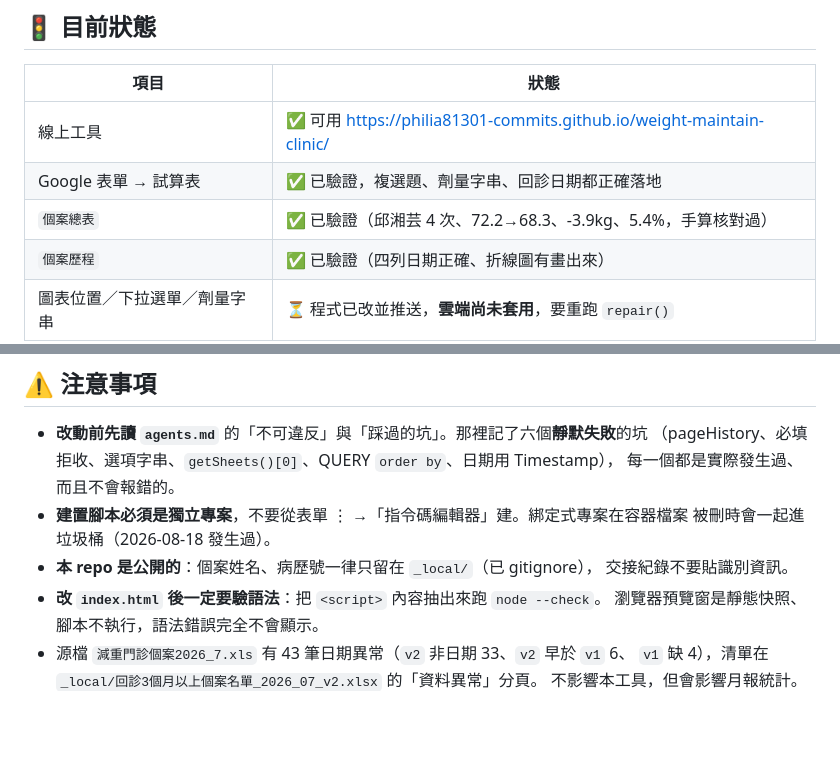
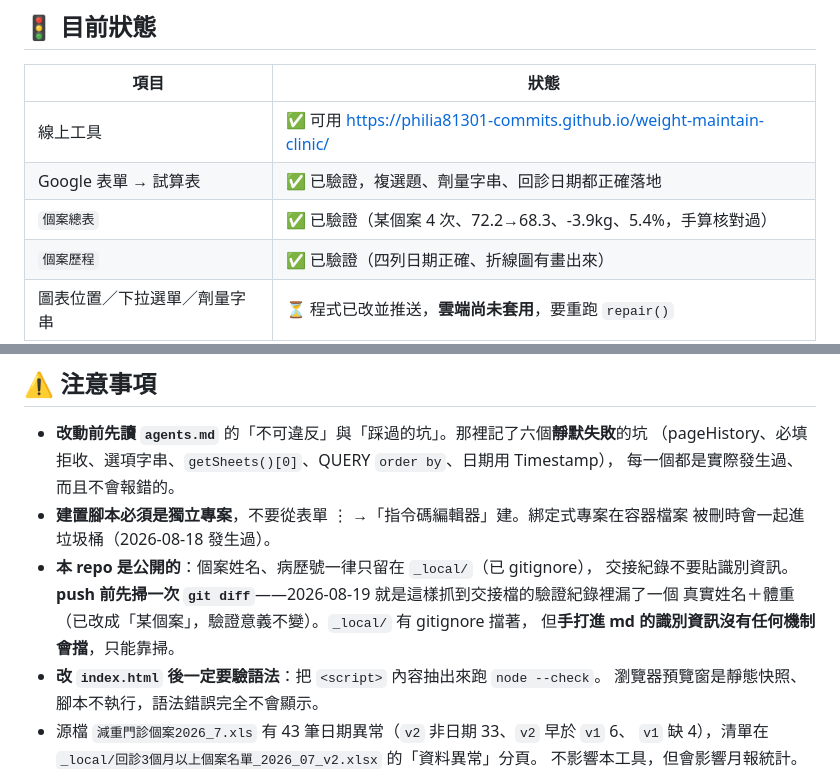
Before and after one commit to philia81301-commits/weight-maintain-clinic, a Markdown page: handoff.md, 2 parts joined by grey strips. Drawn GitHub-style; blank space fills up the shorter version.

Commit message:
交接檔去識別：移除個案姓名，補上 push 前掃描的提醒
handoff.md 的驗證紀錄裡有一個真實姓名＋體重，而本 repo 是公開的——
違反了該檔自己訂的「交接紀錄不要貼識別資訊」。改成「某個案」，
數字保留，驗證意義不變。

_local/ 有 gitignore 擋著，但手打進 md 的識別資訊沒有任何機制會擋，
故在該條規則下補上「push 前先掃一次 git diff」。

註：舊 commit 28ef432 的歷史裡仍有該姓名（使用者選擇不改寫歷史）。

Co-Authored-By: Claude Opus 5 <noreply@anthropic.com>

```diff
--- a/handoff.md
+++ b/handoff.md
@@ -18,7 +18,7 @@
 |---|---|
 | 線上工具 | ✅ 可用 <https://philia81301-commits.github.io/weight-maintain-clinic/> |
 | Google 表單 → 試算表 | ✅ 已驗證，複選題、劑量字串、回診日期都正確落地 |
-| `個案總表` | ✅ 已驗證（邱湘芸 4 次、72.2→68.3、-3.9kg、5.4%，手算核對過） |
+| `個案總表` | ✅ 已驗證（某個案 4 次、72.2→68.3、-3.9kg、5.4%，手算核對過） |
 | `個案歷程` | ✅ 已驗證（四列日期正確、折線圖有畫出來） |
 | 圖表位置／下拉選單／劑量字串 | ⏳ 程式已改並推送，**雲端尚未套用**，要重跑 `repair()` |
 | 日期顯示格式 | ⏳ 同上。回應分頁現在還是 `8/18/2026`／`9/4/2025`（美式） |
@@ -48,6 +48,9 @@
   被刪時會一起進垃圾桶（2026-08-18 發生過）。
 - **本 repo 是公開的**：個案姓名、病歷號一律只留在 `_local/`（已 gitignore），
   交接紀錄不要貼識別資訊。
+  **push 前先掃一次 `git diff`**——2026-08-19 就是這樣抓到交接檔的驗證紀錄裡漏了一個
+  真實姓名＋體重（已改成「某個案」，驗證意義不變）。`_local/` 有 gitignore 擋著，
+  但**手打進 md 的識別資訊沒有任何機制會擋**，只能靠掃。
 - **改 `index.html` 後一定要驗語法**：把 `<script>` 內容抽出來跑 `node --check`。
   瀏覽器預覽窗是靜態快照、腳本不執行，語法錯誤完全不會顯示。
 - 源檔 `減重門診個案2026_7.xls` 有 43 筆日期異常（`v2` 非日期 33、`v2` 早於 `v1` 6、
```
